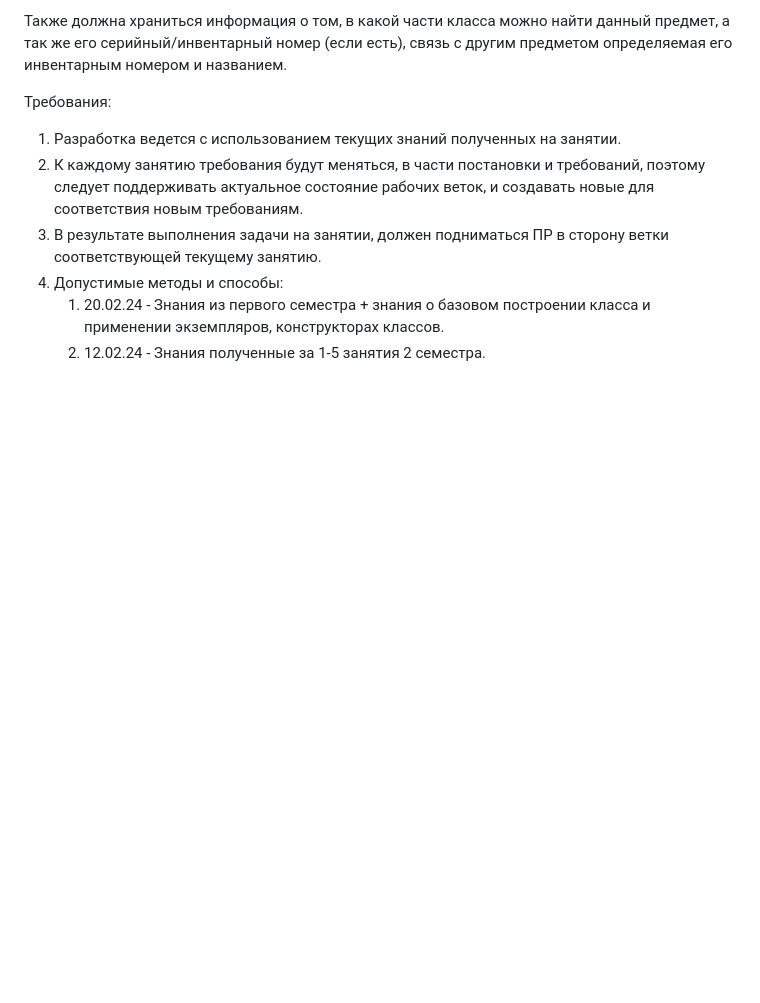
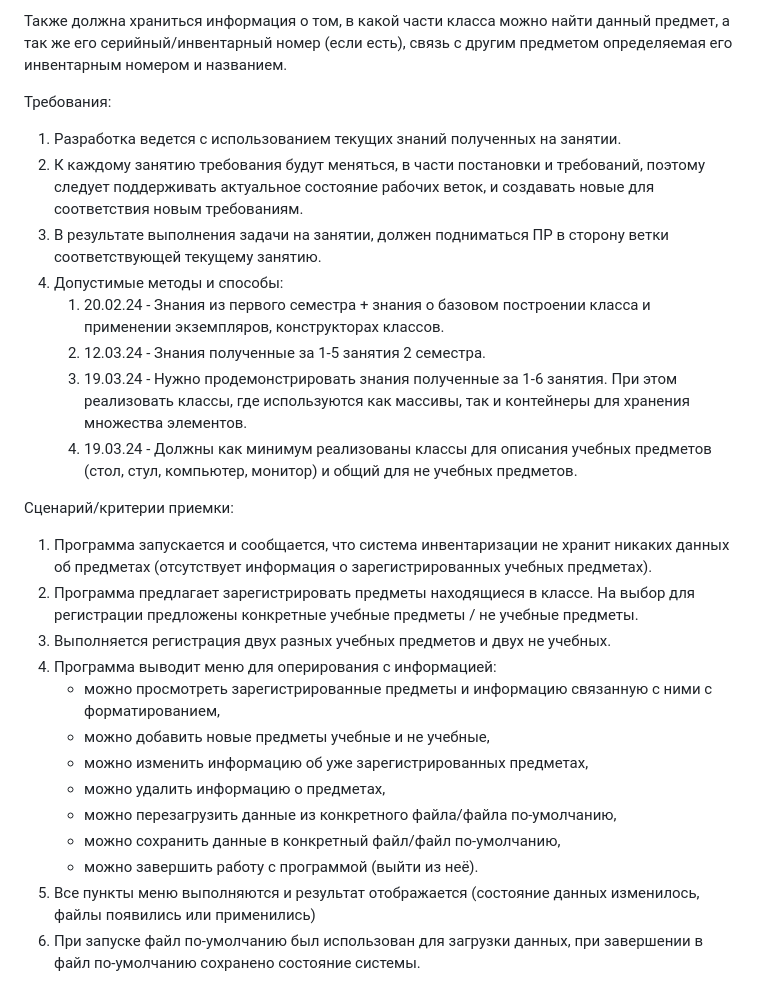
Before and after one commit to zakaluga/fn3_ex1, a Markdown page: README.md, the part around the change. GitHub-like rendering; blank space fills up the shorter version.

Commit message:
Обновление требований и описание сценария приемки.

```diff
--- a/README.md
+++ b/README.md
@@ -28,4 +28,22 @@
 3. В результате выполнения задачи на занятии, должен подниматься ПР в сторону ветки соответствующей текущему занятию.
 4. Допустимые методы и способы:
    1. 20.02.24 - Знания из первого семестра + знания о базовом построении класса и применении экземпляров, конструкторах классов.
-   2. 12.02.24 - Знания полученные за 1-5 занятия 2 семестра.
+   2. 12.03.24 - Знания полученные за 1-5 занятия 2 семестра.
+   3. 19.03.24 - Нужно продемонстрировать знания полученные за 1-6 занятия. При этом реализовать классы, где используются как массивы, так и контейнеры для хранения множества элементов.
+   4. 19.03.24 - Должны как минимум реализованы классы для описания учебных предметов (стол, стул, компьютер, монитор) и общий для не учебных предметов.
+
+Сценарий/критерии приемки:
+   1. Программа запускается и сообщается, что система инвентаризации не хранит никаких данных об предметах
+(отсутствует информация о зарегистрированных учебных предметах).
+   2. Программа предлагает зарегистрировать предметы находящиеся в классе. На выбор для регистрации предложены конкретные учебные предметы / не учебные предметы.
+   3. Выполняется регистрация двух разных учебных предметов и двух не учебных.
+   4. Программа выводит меню для оперирования с информацией:
+      - можно просмотреть зарегистрированные предметы и информацию связанную с ними с форматированием,
+      - можно добавить новые предметы учебные и не учебные,
+      - можно изменить информацию об уже зарегистрированных предметах,
+      - можно удалить информацию о предметах,
+      - можно перезагрузить данные из конкретного файла/файла по-умолчанию,
+      - можно сохранить данные в конкретный файл/файл по-умолчанию,
+      - можно завершить работу с программой (выйти из неё).
+   5. Все пункты меню выполняются и результат отображается (состояние данных изменилось, файлы появились или применились)
+   6. При запуске файл по-умолчанию был использован для загрузки данных, при завершении в файл по-умолчанию сохранено состояние системы.
```
